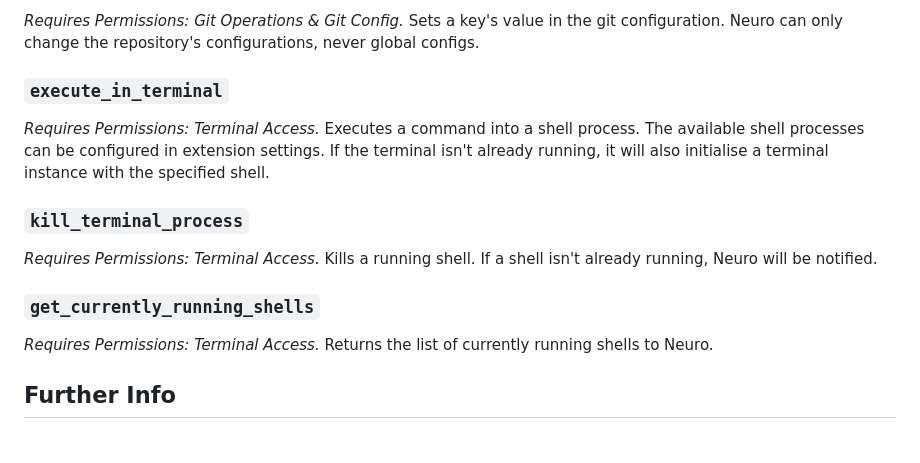
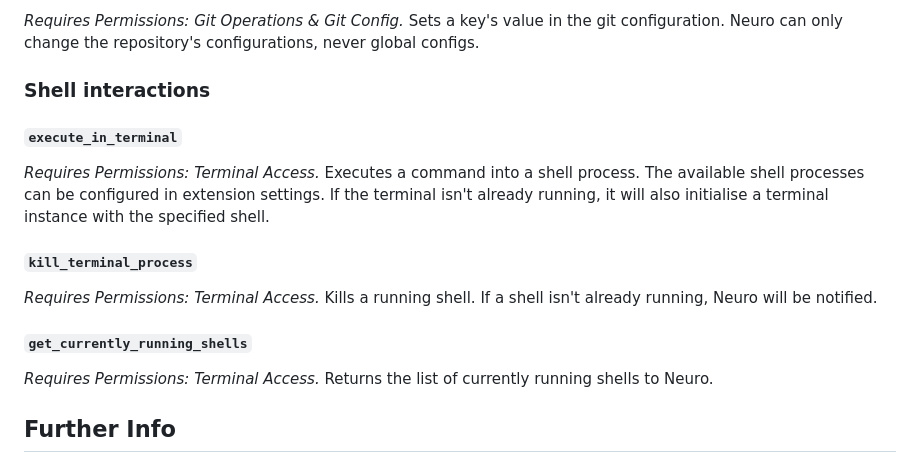
Before and after one commit to neuroverse-fm/neuropilot, a Markdown page: README.md, the part around one of its changes. GitHub-like rendering.

```diff
--- a/README.md
+++ b/README.md
@@ -284,18 +290,20 @@ If no key is specified, returns the entire git config.
 *Requires Permissions: Git Operations & Git Config.*
 Sets a key's value in the git configuration. Neuro can only change the repository's configurations, never global configs.
 
-### `execute_in_terminal`
+### Shell interactions
+
+#### `execute_in_terminal`
 
 *Requires Permissions: Terminal Access.*
 Executes a command into a shell process. The available shell processes can be configured in extension settings.
 If the terminal isn't already running, it will also initialise a terminal instance with the specified shell.
 
-### `kill_terminal_process`
+#### `kill_terminal_process`
 
 *Requires Permissions: Terminal Access.*
 Kills a running shell. If a shell isn't already running, Neuro will be notified.
 
-### `get_currently_running_shells`
+#### `get_currently_running_shells`
 
 *Requires Permissions: Terminal Access.*
 Returns the list of currently running shells to Neuro.
```
Also changed, not shown: other parts of README.md (+45 -39 lines).
